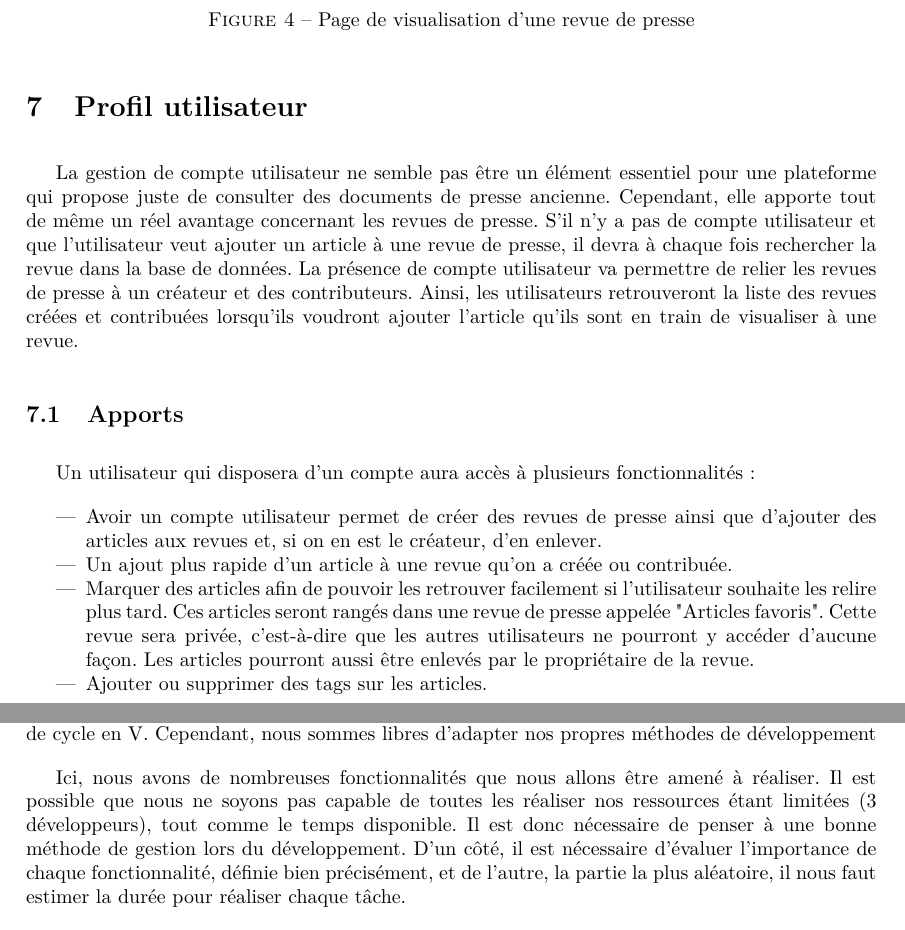
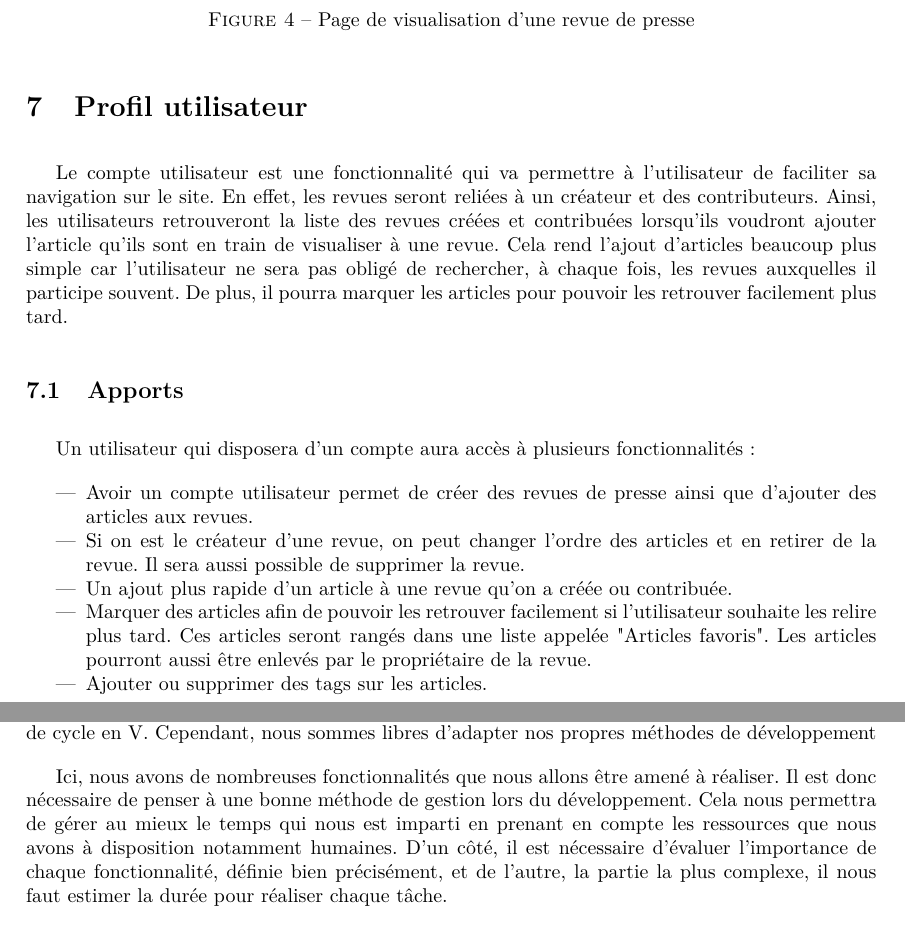
Before and after one commit to Romcol/Gutemberg-rapports, a LaTeX document (report/2_spec/main.tex, which reads report/2_spec/include/planification.tex, report/2_spec/include/profil.tex): two parts of pages 12 and 15 of 22, joined at a grey line, cut so that both start at the same text. Compiled offline with pdfLaTeX.

Commit message:
Correct the user & planning parts

```diff
--- a/report/2_spec/include/planification.tex
+++ b/report/2_spec/include/planification.tex
@@ -3,7 +3,7 @@
 
 	Les différents délivrables du projet 4INFO imposent une gestion de projet suivant un modèle de cycle en V. Cependant, nous sommes libres d'adapter nos propres méthodes de développement
 
-	Ici, nous avons de nombreuses fonctionnalités que nous allons être amené à réaliser. Il est possible que nous ne soyons pas capable de toutes les réaliser nos ressources étant limitées (3 développeurs), tout comme le temps disponible. Il est donc nécessaire de penser à une bonne méthode de gestion lors du développement. D'un côté, il est nécessaire d'évaluer l'importance de chaque fonctionnalité, définie bien précisément, et de l'autre, la partie la plus aléatoire, il nous faut estimer la durée pour réaliser chaque tâche.
+	Ici, nous avons de nombreuses fonctionnalités que nous allons être amené à réaliser. Il est donc nécessaire de penser à une bonne méthode de gestion lors du développement. Cela nous permettra de gérer au mieux le temps qui nous est imparti en prenant en compte les ressources que nous avons à disposition notamment humaines. D'un côté, il est nécessaire d'évaluer l'importance de chaque fonctionnalité, définie bien précisément, et de l'autre, la partie la plus complexe, il nous faut estimer la durée pour réaliser chaque tâche.
 
 	En respectant un modèle de cycle en V, nous nous retrouverions donc à développer la plateforme, puis à effectuer différentes séries de tests avant de la délivrer. Le problème de cette méthode est que nous allons devoir faire une sélection de fonctionnalités à développer, s'y tenir, et un livrable ne sera fournit qu'à la fin. Entre autre, nous ne pourrons avoir un retour sur l'application que lorsque le développement sera fini. Il sera impossible d'inférer sur les fonctionnalités puisqu'il n'y aura aucun retour durant le temps de développement.
 
--- a/report/2_spec/include/profil.tex
+++ b/report/2_spec/include/profil.tex
@@ -1,10 +1,7 @@
 \section{Profil utilisateur}
 \label{sec:profil}
 
-La gestion de compte utilisateur ne semble pas être un élément essentiel pour une plateforme qui propose juste de consulter des documents de presse ancienne. Cependant, elle apporte tout de même un réel avantage concernant les revues de presse.
-S'il n'y a pas de compte utilisateur et que l'utilisateur veut ajouter un article à une revue de presse, il devra à chaque fois rechercher la revue dans la base de données.
-La présence de compte utilisateur va permettre de relier les revues de presse à un créateur et des contributeurs. Ainsi, les utilisateurs retrouveront la liste des revues créées et contribuées lorsqu'ils voudront ajouter l'article qu'ils sont en train de visualiser à une revue.
-
+Le compte utilisateur est une fonctionnalité qui va permettre à l'utilisateur de faciliter sa navigation sur le site. En effet, les revues seront reliées à un créateur et des contributeurs. Ainsi, les utilisateurs retrouveront la liste des revues créées et contribuées lorsqu'ils voudront ajouter l'article qu'ils sont en train de visualiser à une revue. Cela rend l'ajout d'articles beaucoup plus simple car l'utilisateur ne sera pas obligé de rechercher, à chaque fois, les revues auxquelles il participe souvent. De plus, il pourra marquer les articles pour pouvoir les retrouver facilement plus tard.
 
 \subsection{Apports}
 \label{apport}
@@ -13,9 +10,10 @@ La présence de compte utilisateur va permettre de relier les revues de presse
 Un utilisateur qui disposera d'un compte aura accès à plusieurs fonctionnalités :
 
 \begin{itemize}
-  \item Avoir un compte utilisateur permet de créer des revues de presse ainsi que d'ajouter des articles aux revues et, si on en est le créateur, d'en enlever.
+  \item Avoir un compte utilisateur permet de créer des revues de presse ainsi que d'ajouter des articles aux revues.
+	\item Si on est le créateur d'une revue, on peut changer l'ordre des articles et en retirer de la revue. Il sera aussi possible de supprimer la revue.
   \item Un ajout plus rapide d'un article à une revue qu'on a créée ou contribuée.
-  \item Marquer des articles afin de pouvoir les retrouver facilement si l'utilisateur souhaite les relire plus tard. Ces articles seront rangés dans une revue de presse appelée "Articles favoris". Cette revue sera privée, c'est-à-dire que les autres utilisateurs ne pourront y accéder d'aucune façon. Les articles pourront aussi être enlevés par le propriétaire de la revue.
+  \item Marquer des articles afin de pouvoir les retrouver facilement si l'utilisateur souhaite les relire plus tard. Ces articles seront rangés dans une liste appelée "Articles favoris". Les articles pourront aussi être enlevés par le propriétaire de la revue.
 	\item Ajouter ou supprimer des tags sur les articles.
 \end{itemize}
 
```
